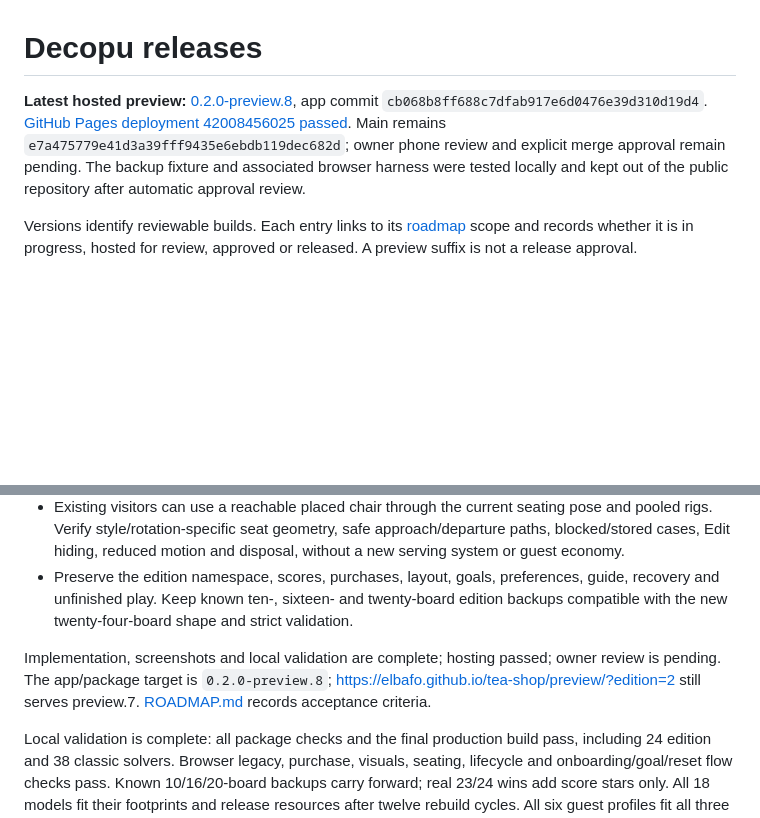
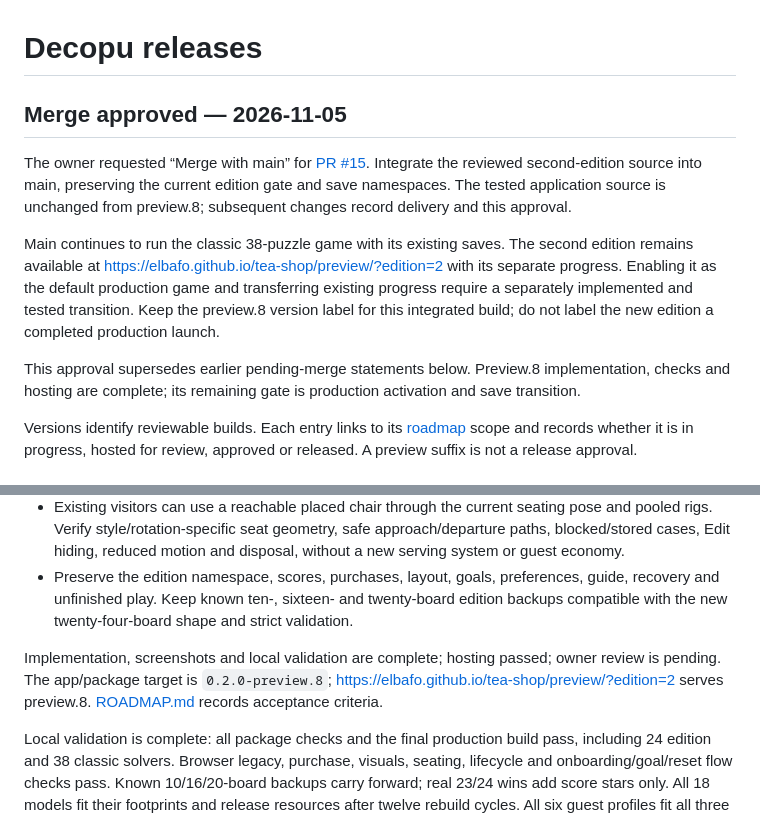
Before and after one commit to ElBafo/tea-shop, a Markdown page: docs/RELEASES.md, 2 parts joined by grey strips. Rendered like a GitHub page; blank space fills up the shorter version.

```diff
--- a/docs/RELEASES.md
+++ b/docs/RELEASES.md
@@ -1,6 +1,12 @@
 # Decopu releases
 
-**Latest hosted preview:** [0.2.0-preview.8](https://elbafo.github.io/tea-shop/preview/?edition=2), app commit `cb068b8ff688c7dfab917e6d0476e39d310d19d4`. [GitHub Pages deployment 42008456025 passed](https://github.com/ElBafo/tea-shop/actions/runs/42008456025). Main remains `e7a475779e41d3a39fff9435e6ebdb119dec682d`; owner phone review and explicit merge approval remain pending. The backup fixture and associated browser harness were tested locally and kept out of the public repository after automatic approval review.
+## Merge approved — 2026-11-05
+
+The owner requested “Merge with main” for [PR #15](https://github.com/ElBafo/tea-shop/pull/15). Integrate the reviewed second-edition source into main, preserving the current edition gate and save namespaces. The tested application source is unchanged from preview.8; subsequent changes record delivery and this approval.
+
+Main continues to run the classic 38-puzzle game with its existing saves. The second edition remains available at https://elbafo.github.io/tea-shop/preview/?edition=2 with its separate progress. Enabling it as the default production game and transferring existing progress require a separately implemented and tested transition. Keep the preview.8 version label for this integrated build; do not label the new edition a completed production launch.
+
+This approval supersedes earlier pending-merge statements below. Preview.8 implementation, checks and hosting are complete; its remaining gate is production activation and save transition.
 
 Versions identify reviewable builds. Each entry links to its [roadmap](ROADMAP.md) scope and records whether it is in progress, hosted for review, approved or released. A preview suffix is not a release approval.
 
@@ -24,7 +30,7 @@ Planned scope:
 - Existing visitors can use a reachable placed chair through the current seating pose and pooled rigs. Verify style/rotation-specific seat geometry, safe approach/departure paths, blocked/stored cases, Edit hiding, reduced motion and disposal, without a new serving system or guest economy.
 - Preserve the edition namespace, scores, purchases, layout, goals, preferences, guide, recovery and unfinished play. Keep known ten-, sixteen- and twenty-board edition backups compatible with the new twenty-four-board shape and strict validation.
 
-Implementation, screenshots and local validation are complete; hosting passed; owner review is pending. The app/package target is `0.2.0-preview.8`; https://elbafo.github.io/tea-shop/preview/?edition=2 still serves preview.7. [ROADMAP.md](ROADMAP.md) records acceptance criteria.
+Implementation, screenshots and local validation are complete; hosting passed; owner review is pending. The app/package target is `0.2.0-preview.8`; https://elbafo.github.io/tea-shop/preview/?edition=2 serves preview.8. [ROADMAP.md](ROADMAP.md) records acceptance criteria.
 
 Local validation is complete: all package checks and the final production build pass, including 24 edition and 38 classic solvers. Browser legacy, purchase, visuals, seating, lifecycle and onboarding/goal/reset flow checks pass. Known 10/16/20-board backups carry forward; real 23/24 wins add score stars only. All 18 models fit their footprints and release resources after twelve rebuild cycles. All six guest profiles fit all three chair styles; 72 rendered style/profile/rotation combinations pass. Phone 390×844, small phone 320×568, landscape 844×390 and desktop 1280×900 were checked in Chromium. Physical iPhone review remains pending. Evidence: `work/reading-final-verify.log`, `work/reading-final-build.log`, `work/edition-reading-*-check.json`, `work/edition8-art-check.json`.
 
```
Also changed, not shown: docs/ROADMAP.md (+10 -4 lines).
